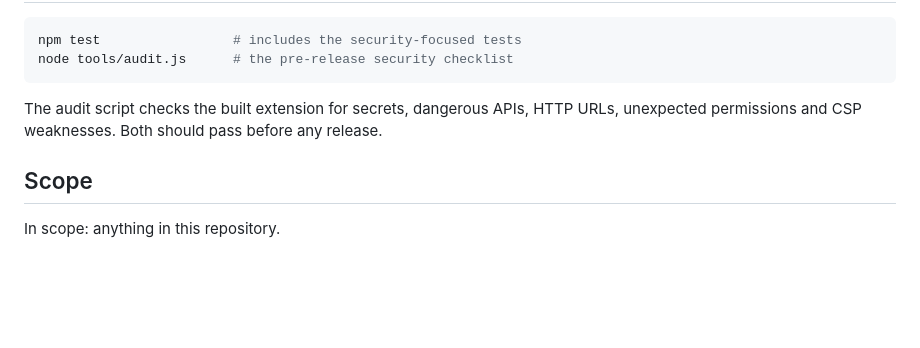
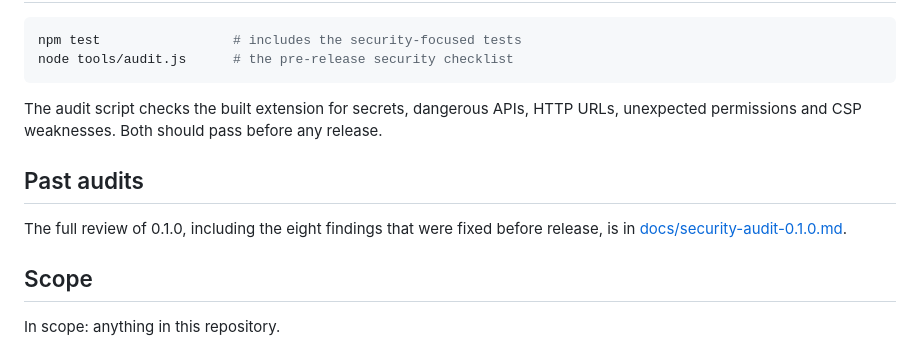
Before and after one commit to Anshk2009/UnitFlick, a Markdown page: SECURITY.md, the part around the change. Rendered like a GitHub page; blank space fills up the shorter version.

Commit message:
write up the 0.1.0 security audit

```diff
--- a/SECURITY.md
+++ b/SECURITY.md
@@ -89,6 +89,12 @@ The audit script checks the built extension for secrets, dangerous APIs, HTTP
 URLs, unexpected permissions and CSP weaknesses. Both should pass before any
 release.
 
+## Past audits
+
+The full review of 0.1.0, including the eight findings that were fixed before
+release, is in
+[docs/security-audit-0.1.0.md](docs/security-audit-0.1.0.md).
+
 ## Scope
 
 In scope: anything in this repository.
```
Also changed, not shown: docs/security-audit-0.1.0.md (added, +230 -0 lines).
